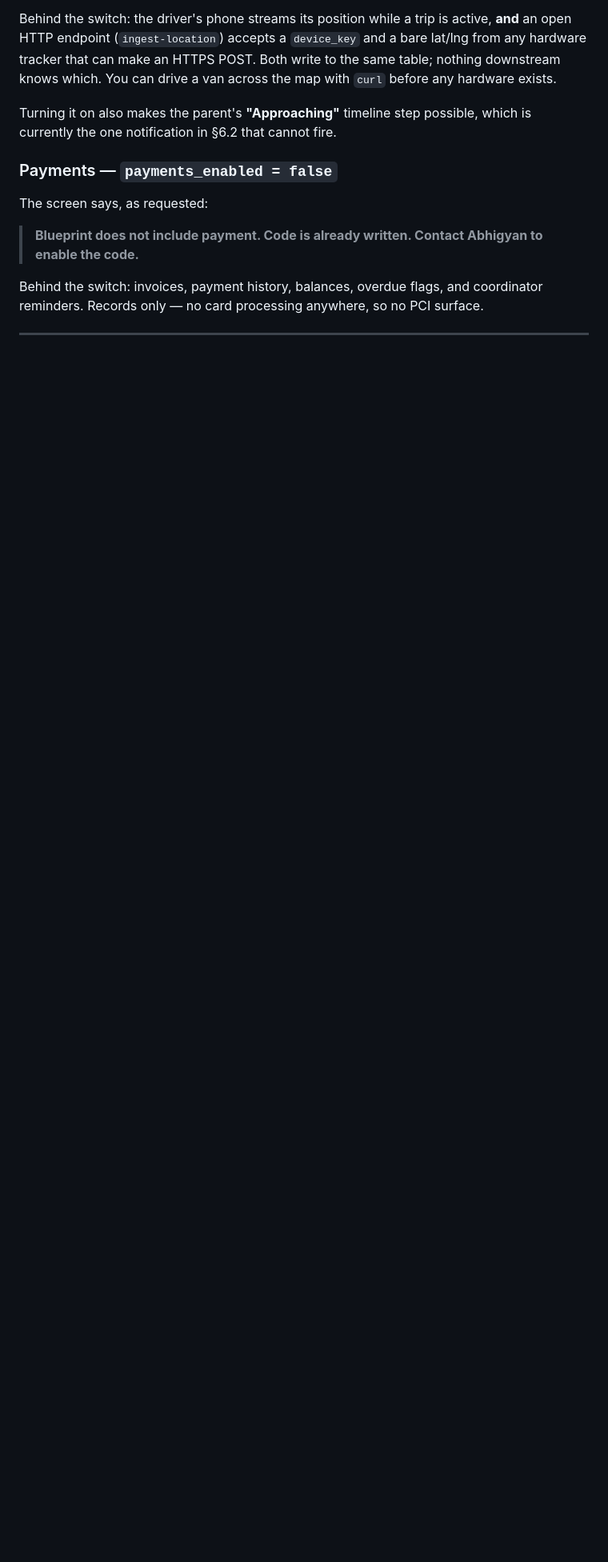
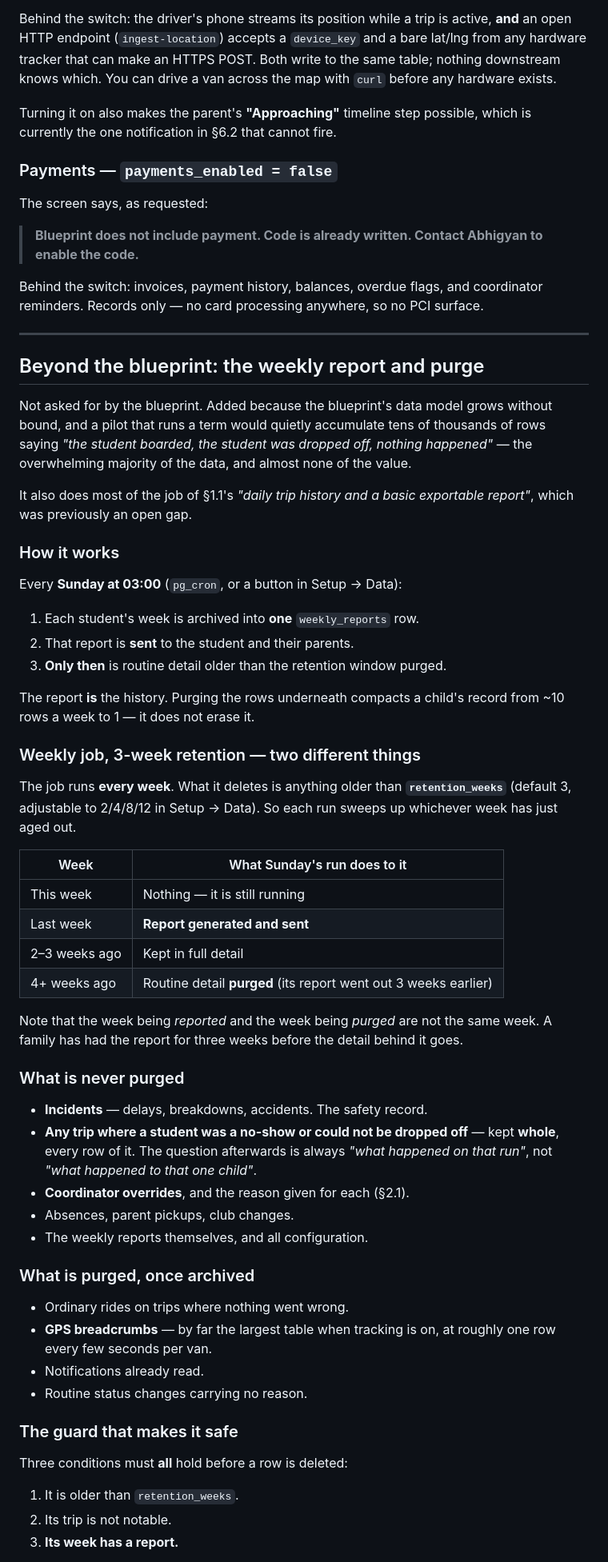
Before and after one commit to abhigyankumarpathak/bus-location-tracker, a Markdown page: docs/FEATURES.md, the part around one of its changes. Shown at 80% size. Rendered like a GitHub page; blank space fills up the shorter version.

```diff
--- a/docs/FEATURES.md
+++ b/docs/FEATURES.md
@@ -399,3 +399,68 @@ surface.
 
 ---
 
+## Beyond the blueprint: the weekly report and purge
+
+Not asked for by the blueprint. Added because the blueprint's data model grows
+without bound, and a pilot that runs a term would quietly accumulate tens of
+thousands of rows saying *"the student boarded, the student was dropped off,
+nothing happened"* — the overwhelming majority of the data, and almost none of
+the value.
+
+It also does most of the job of §1.1's *"daily trip history and a basic
+exportable report"*, which was previously an open gap.
+
+### How it works
+
+Every **Sunday at 03:00** (`pg_cron`, or a button in Setup → Data):
+
+1. Each student's week is archived into **one** `weekly_reports` row.
+2. That report is **sent** to the student and their parents.
+3. **Only then** is routine detail older than the retention window purged.
+
+The report **is** the history. Purging the rows underneath compacts a child's
+record from ~10 rows a week to 1 — it does not erase it.
+
+### Weekly job, 3-week retention — two different things
+
+The job runs **every week**. What it deletes is anything older than
+**`retention_weeks`** (default 3, adjustable to 2/4/8/12 in Setup → Data). So each
+run sweeps up whichever week has just aged out.
+
+| Week | What Sunday's run does to it |
+| --- | --- |
+| This week | Nothing — it is still running |
+| Last week | **Report generated and sent** |
+| 2–3 weeks ago | Kept in full detail |
+| 4+ weeks ago | Routine detail **purged** (its report went out 3 weeks earlier) |
+
+Note that the week being *reported* and the week being *purged* are not the same
+week. A family has had the report for three weeks before the detail behind it
+goes.
+
+### What is never purged
+
+- **Incidents** — delays, breakdowns, accidents. The safety record.
+- **Any trip where a student was a no-show or could not be dropped off** — kept
+  **whole**, every row of it. The question afterwards is always *"what happened on
+  that run"*, not *"what happened to that one child"*.
+- **Coordinator overrides**, and the reason given for each (§2.1).
+- Absences, parent pickups, club changes.
+- The weekly reports themselves, and all configuration.
+
+### What is purged, once archived
+
+- Ordinary rides on trips where nothing went wrong.
+- **GPS breadcrumbs** — by far the largest table when tracking is on, at roughly
+  one row every few seconds per van.
+- Notifications already read.
+- Routine status changes carrying no reason.
+
+### The guard that makes it safe
+
+Three conditions must **all** hold before a row is deleted:
+
+1. It is older than `retention_weeks`.
+2. Its trip is not notable.
+3. **Its week has a report.**
+
```
Also changed, not shown: other parts of docs/FEATURES.md (+27 -2 lines), README.md (+35 -0 lines).
